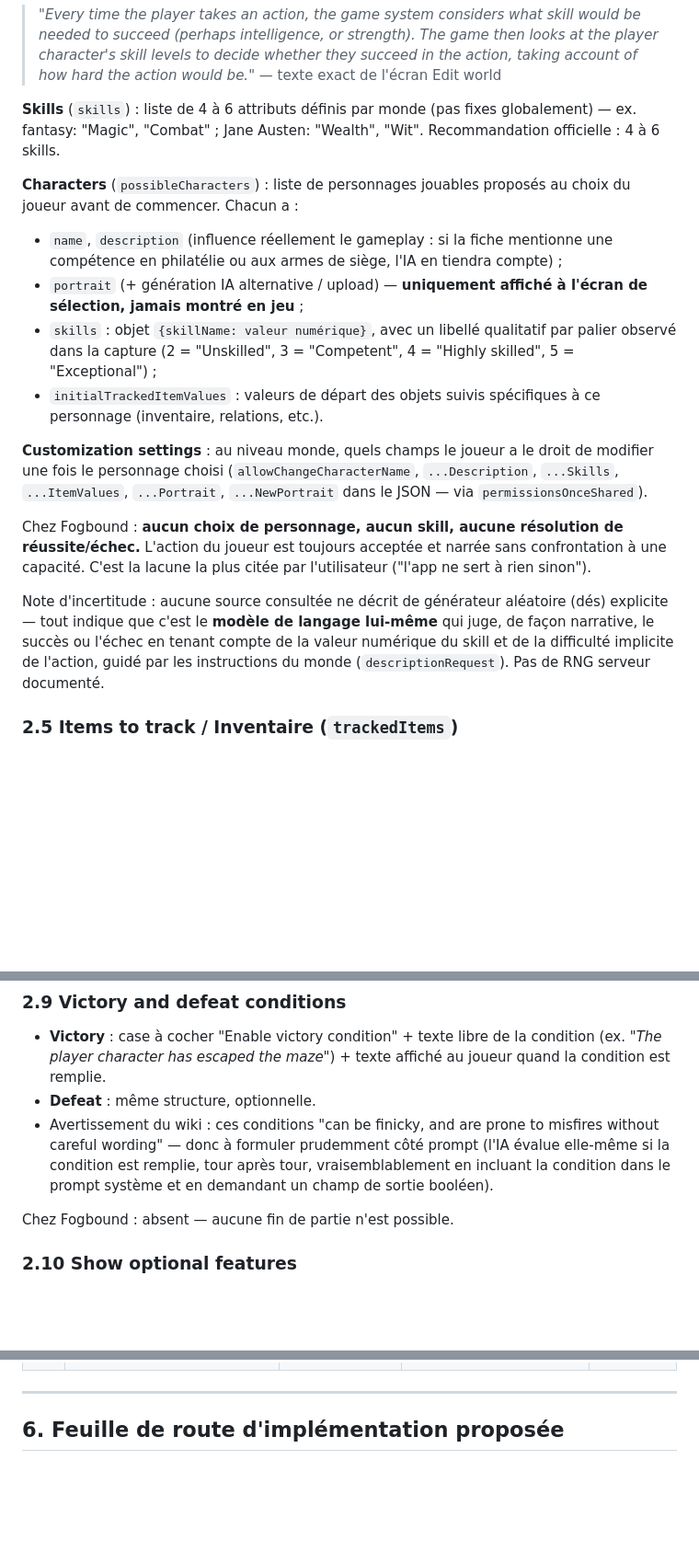
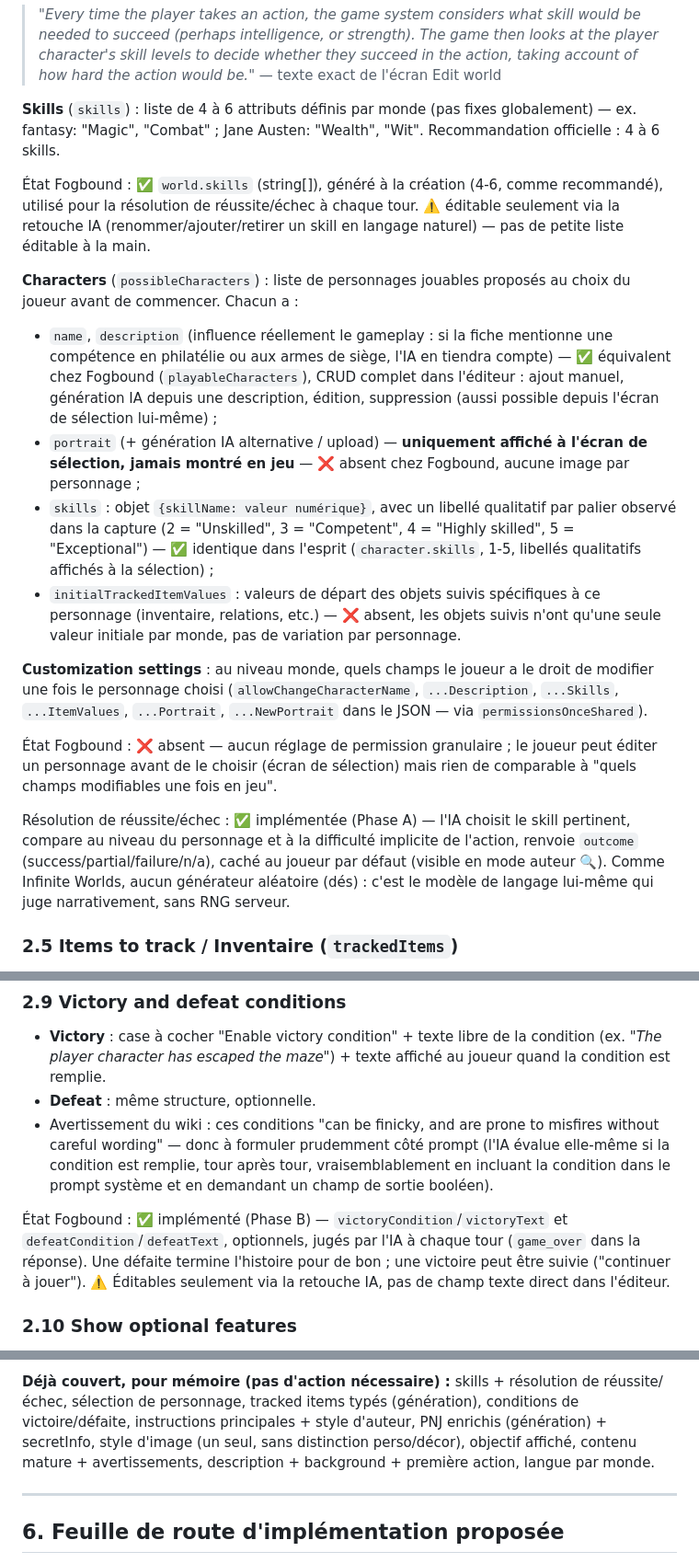
Before and after one commit to Aestoss/CYOA-App-aventure, a Markdown page: docs/INFINITE_WORLDS_REFERENCE.md, 3 parts joined by grey strips. Shown at 92% size. GitHub-like rendering; blank space fills up the shorter version.

```diff
--- a/docs/INFINITE_WORLDS_REFERENCE.md
+++ b/docs/INFINITE_WORLDS_REFERENCE.md
@@ -100,35 +104,47 @@ C'est la section la plus structurante et **la plus absente chez Fogbound**.
 fixes globalement) — ex. fantasy: "Magic", "Combat" ; Jane Austen: "Wealth",
 "Wit". Recommandation officielle : 4 à 6 skills.
 
+État Fogbound : ✅ `world.skills` (string[]), généré à la création (4-6,
+comme recommandé), utilisé pour la résolution de réussite/échec à chaque
+tour. ⚠️ éditable seulement via la retouche IA (renommer/ajouter/retirer
+un skill en langage naturel) — pas de petite liste éditable à la main.
+
 **Characters** (`possibleCharacters`) : liste de personnages jouables
 proposés au choix du joueur avant de commencer. Chacun a :
 - `name`, `description` (influence réellement le gameplay : si la fiche
   mentionne une compétence en philatélie ou aux armes de siège, l'IA en
-  tiendra compte) ;
+  tiendra compte) — ✅ équivalent chez Fogbound (`playableCharacters`),
+  CRUD complet dans l'éditeur : ajout manuel, génération IA depuis une
+  description, édition, suppression (aussi possible depuis l'écran de
+  sélection lui-même) ;
 - `portrait` (+ génération IA alternative / upload) — **uniquement affiché
-  à l'écran de sélection, jamais montré en jeu** ;
+  à l'écran de sélection, jamais montré en jeu** — ❌ absent chez Fogbound,
+  aucune image par personnage ;
 - `skills` : objet `{skillName: valeur numérique}`, avec un libellé
   qualitatif par palier observé dans la capture (2 = "Unskilled", 3 =
-  "Competent", 4 = "Highly skilled", 5 = "Exceptional") ;
+  "Competent", 4 = "Highly skilled", 5 = "Exceptional") — ✅ identique dans
+  l'esprit (`character.skills`, 1-5, libellés qualitatifs affichés à la
+  sélection) ;
 - `initialTrackedItemValues` : valeurs de départ des objets suivis
-  spécifiques à ce personnage (inventaire, relations, etc.).
+  spécifiques à ce personnage (inventaire, relations, etc.) — ❌ absent,
+  les objets suivis n'ont qu'une seule valeur initiale par monde, pas de
+  variation par personnage.
 
 **Customization settings** : au niveau monde, quels champs le joueur a le
 droit de modifier une fois le personnage choisi (`allowChangeCharacterName`,
 `...Description`, `...Skills`, `...ItemValues`, `...Portrait`,
 `...NewPortrait` dans le JSON — via `permissionsOnceShared`).
 
-Chez Fogbound : **aucun choix de personnage, aucun skill, aucune
-résolution de réussite/échec.** L'action du joueur est toujours acceptée
-et narrée sans confrontation à une capacité. C'est la lacune la plus
-citée par l'utilisateur ("l'app ne sert à rien sinon").
+État Fogbound : ❌ absent — aucun réglage de permission granulaire ; le
+joueur peut éditer un personnage avant de le choisir (écran de sélection)
+mais rien de comparable à "quels champs modifiables une fois en jeu".
 
-Note d'incertitude : aucune source consultée ne décrit de générateur
-aléatoire (dés) explicite — tout indique que c'est le **modèle de langage
-lui-même** qui juge, de façon narrative, le succès ou l'échec en tenant
-compte de la valeur numérique du skill et de la difficulté implicite de
-l'action, guidé par les instructions du monde (`descriptionRequest`). Pas
-de RNG serveur documenté.
+Résolution de réussite/échec : ✅ implémentée (Phase A) — l'IA choisit le
+skill pertinent, compare au niveau du personnage et à la difficulté
+implicite de l'action, renvoie `outcome` (success/partial/failure/n/a),
+caché au joueur par défaut (visible en mode auteur 🔍). Comme Infinite
+Worlds, aucun générateur aléatoire (dés) : c'est le modèle de langage
+lui-même qui juge narrativement, sans RNG serveur.
 
 ### 2.5 Items to track / Inventaire (`trackedItems`)
 
@@ -207,7 +239,11 @@ l'ajout de nouveaux faits).
   tour, vraisemblablement en incluant la condition dans le prompt système
   et en demandant un champ de sortie booléen).
 
-Chez Fogbound : absent — aucune fin de partie n'est possible.
+État Fogbound : ✅ implémenté (Phase B) — `victoryCondition`/`victoryText`
+et `defeatCondition`/`defeatText`, optionnels, jugés par l'IA à chaque tour
+(`game_over` dans la réponse). Une défaite termine l'histoire pour de bon ;
+une victoire peut être suivie ("continuer à jouer"). ⚠️ Éditables
+seulement via la retouche IA, pas de champ texte direct dans l'éditeur.
 
 ### 2.10 Show optional features
 
@@ -302,3 +363,10 @@ mineurs.
+**Déjà couvert, pour mémoire (pas d'action nécessaire) :** skills +
+résolution de réussite/échec, sélection de personnage, tracked items
+typés (génération), conditions de victoire/défaite, instructions
+principales + style d'auteur, PNJ enrichis (génération) + secretInfo,
+style d'image (un seul, sans distinction perso/décor), objectif affiché,
+contenu mature + avertissements, description + background + première
+action, langue par monde.
 
 ---
 
```
Also changed, not shown: other parts of docs/INFINITE_WORLDS_REFERENCE.md (+83 -38 lines).
